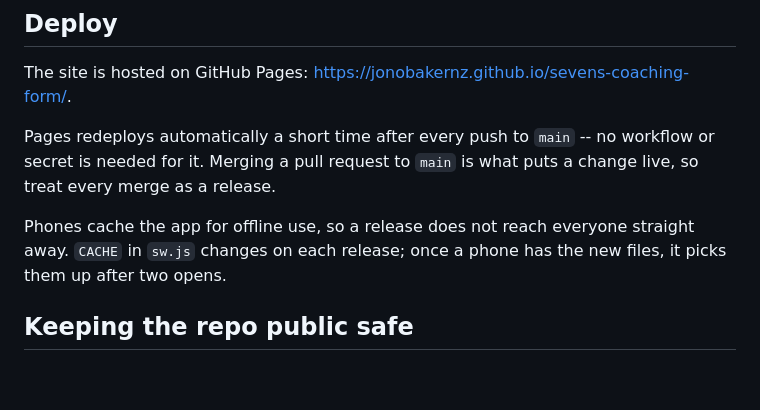
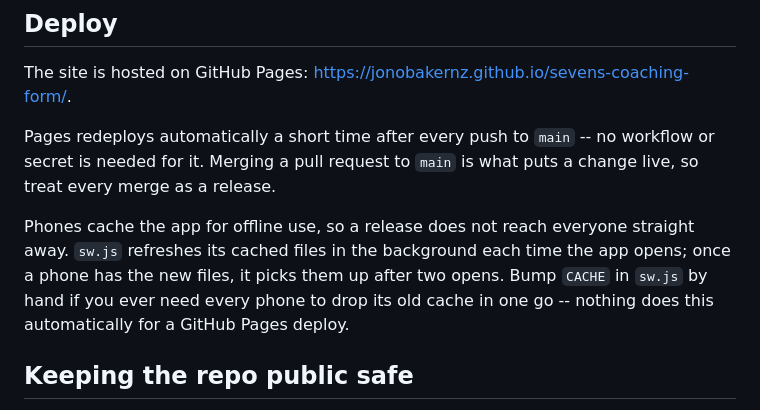
Before and after one commit to jonobakernz/sevens-coaching-form, a Markdown page: README.md, the part around the change. Rendered like a GitHub page; blank space fills up the shorter version.

```diff
--- a/README.md
+++ b/README.md
@@ -61,8 +61,10 @@ The site is hosted on GitHub Pages: <https://jonobakernz.github.io/sevens-coachi
 Pages redeploys automatically a short time after every push to `main` -- no workflow or secret is needed for it.
 Merging a pull request to `main` is what puts a change live, so treat every merge as a release.
 
-Phones cache the app for offline use, so a release does not reach everyone straight away. `CACHE` in `sw.js`
-changes on each release; once a phone has the new files, it picks them up after two opens.
+Phones cache the app for offline use, so a release does not reach everyone straight away. `sw.js` refreshes its
+cached files in the background each time the app opens; once a phone has the new files, it picks them up after
+two opens. Bump `CACHE` in `sw.js` by hand if you ever need every phone to drop its old cache in one go -- nothing
+does this automatically for a GitHub Pages deploy.
 
 ## Keeping the repo public safe
 
```
Also changed, not shown: docs/RELEASE_NOTES.md (+35 -37 lines).
